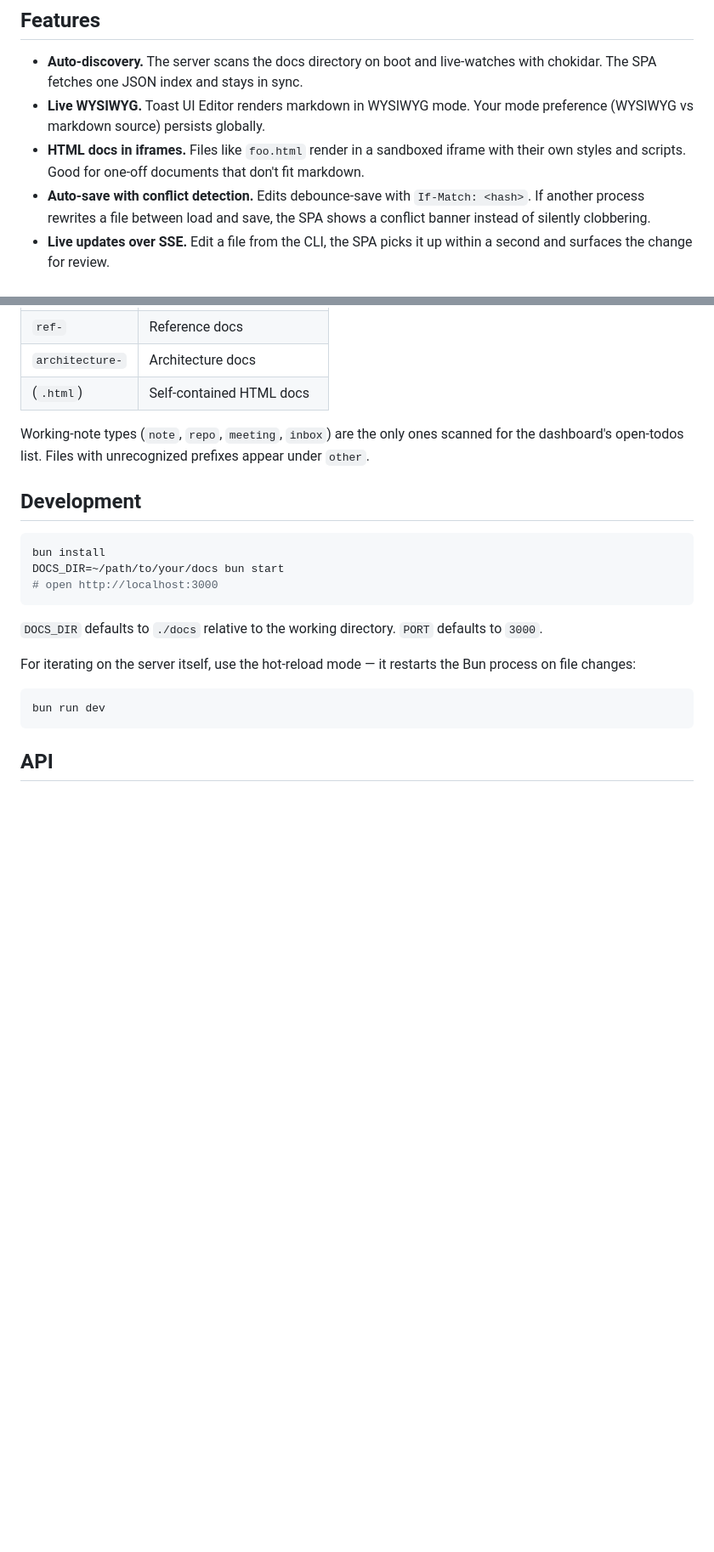
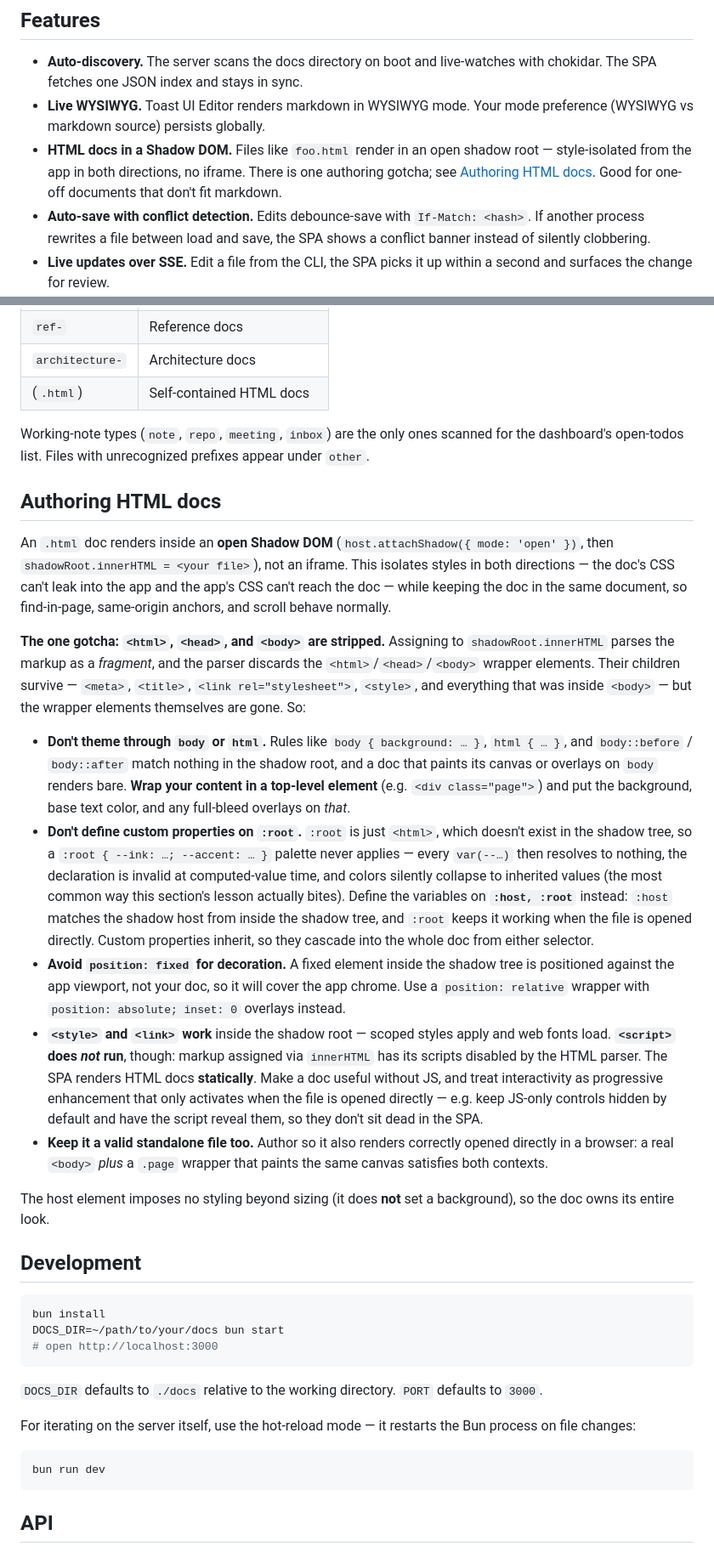
Before and after one commit to cosmicspork/bun-markdown-notebook, a Markdown page: README.md, 2 parts joined by grey strips. Shown at 85% size. Drawn GitHub-style; blank space fills up the shorter version.

Commit message:
docs: document shadow-DOM HTML authoring gotchas (incl. :root vs :host)

```diff
--- a/README.md
+++ b/README.md
@@ -10,7 +10,7 @@ Most note tools either lock your data in a proprietary store or push you toward
 
 - **Auto-discovery.** The server scans the docs directory on boot and live-watches with chokidar. The SPA fetches one JSON index and stays in sync.
 - **Live WYSIWYG.** Toast UI Editor renders markdown in WYSIWYG mode. Your mode preference (WYSIWYG vs markdown source) persists globally.
-- **HTML docs in iframes.** Files like `foo.html` render in a sandboxed iframe with their own styles and scripts. Good for one-off documents that don't fit markdown.
+- **HTML docs in a Shadow DOM.** Files like `foo.html` render in an open shadow root — style-isolated from the app in both directions, no iframe. There is one authoring gotcha; see [Authoring HTML docs](#authoring-html-docs). Good for one-off documents that don't fit markdown.
 - **Auto-save with conflict detection.** Edits debounce-save with `If-Match: <hash>`. If another process rewrites a file between load and save, the SPA shows a conflict banner instead of silently clobbering.
 - **Live updates over SSE.** Edit a file from the CLI, the SPA picks it up within a second and surfaces the change for review.
 - **URL-shareable state.** Active doc, tab filter, and search query live in the URL hash. Back/forward and refresh work.
@@ -34,6 +34,20 @@ The server groups docs into these categories based on filename prefix:
 | (`.html`) | Self-contained HTML docs |
 
 Working-note types (`note`, `repo`, `meeting`, `inbox`) are the only ones scanned for the dashboard's open-todos list. Files with unrecognized prefixes appear under `other`.
+
+## Authoring HTML docs
+
+An `.html` doc renders inside an **open Shadow DOM** (`host.attachShadow({ mode: 'open' })`, then `shadowRoot.innerHTML = <your file>`), not an iframe. This isolates styles in both directions — the doc's CSS can't leak into the app and the app's CSS can't reach the doc — while keeping the doc in the same document, so find-in-page, same-origin anchors, and scroll behave normally.
+
+**The one gotcha: `<html>`, `<head>`, and `<body>` are stripped.** Assigning to `shadowRoot.innerHTML` parses the markup as a *fragment*, and the parser discards the `<html>`/`<head>`/`<body>` wrapper elements. Their children survive — `<meta>`, `<title>`, `<link rel="stylesheet">`, `<style>`, and everything that was inside `<body>` — but the wrapper elements themselves are gone. So:
+
+- **Don't theme through `body` or `html`.** Rules like `body { background: … }`, `html { … }`, and `body::before` / `body::after` match nothing in the shadow root, and a doc that paints its canvas or overlays on `body` renders bare. **Wrap your content in a top-level element** (e.g. `<div class="page">`) and put the background, base text color, and any full-bleed overlays on *that*.
+- **Don't define custom properties on `:root`.** `:root` is just `<html>`, which doesn't exist in the shadow tree, so a `:root { --ink: …; --accent: … }` palette never applies — every `var(--…)` then resolves to nothing, the declaration is invalid at computed-value time, and colors silently collapse to inherited values (the most common way this section's lesson actually bites). Define the variables on **`:host, :root`** instead: `:host` matches the shadow host from inside the shadow tree, and `:root` keeps it working when the file is opened directly. Custom properties inherit, so they cascade into the whole doc from either selector.
+- **Avoid `position: fixed` for decoration.** A fixed element inside the shadow tree is positioned against the app viewport, not your doc, so it will cover the app chrome. Use a `position: relative` wrapper with `position: absolute; inset: 0` overlays instead.
+- **`<style>` and `<link>` work** inside the shadow root — scoped styles apply and web fonts load. **`<script>` does _not_ run**, though: markup assigned via `innerHTML` has its scripts disabled by the HTML parser. The SPA renders HTML docs **statically**. Make a doc useful without JS, and treat interactivity as progressive enhancement that only activates when the file is opened directly — e.g. keep JS-only controls hidden by default and have the script reveal them, so they don't sit dead in the SPA.
+- **Keep it a valid standalone file too.** Author so it also renders correctly opened directly in a browser: a real `<body>` *plus* a `.page` wrapper that paints the same canvas satisfies both contexts.
+
+The host element imposes no styling beyond sizing (it does **not** set a background), so the doc owns its entire look.
 
 ## Development
 
```
